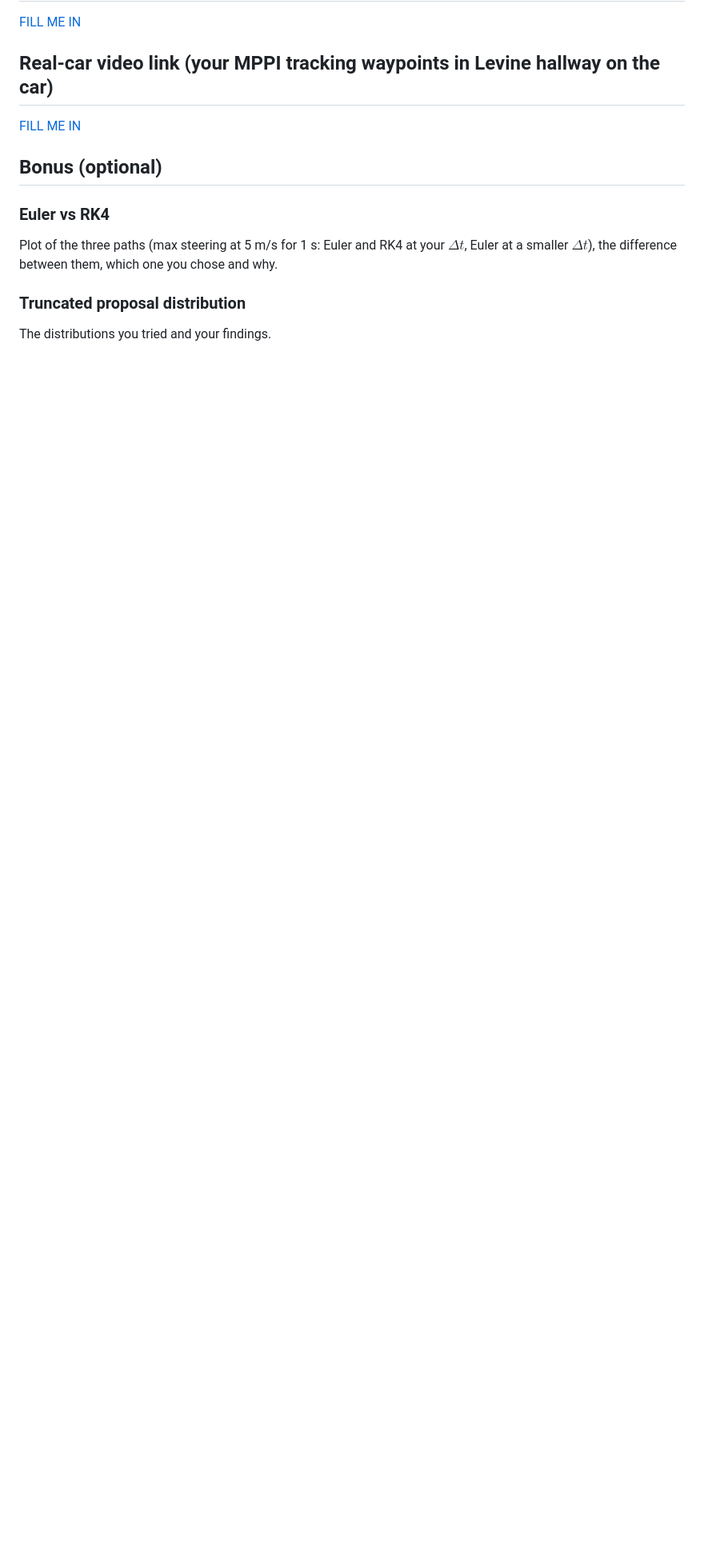
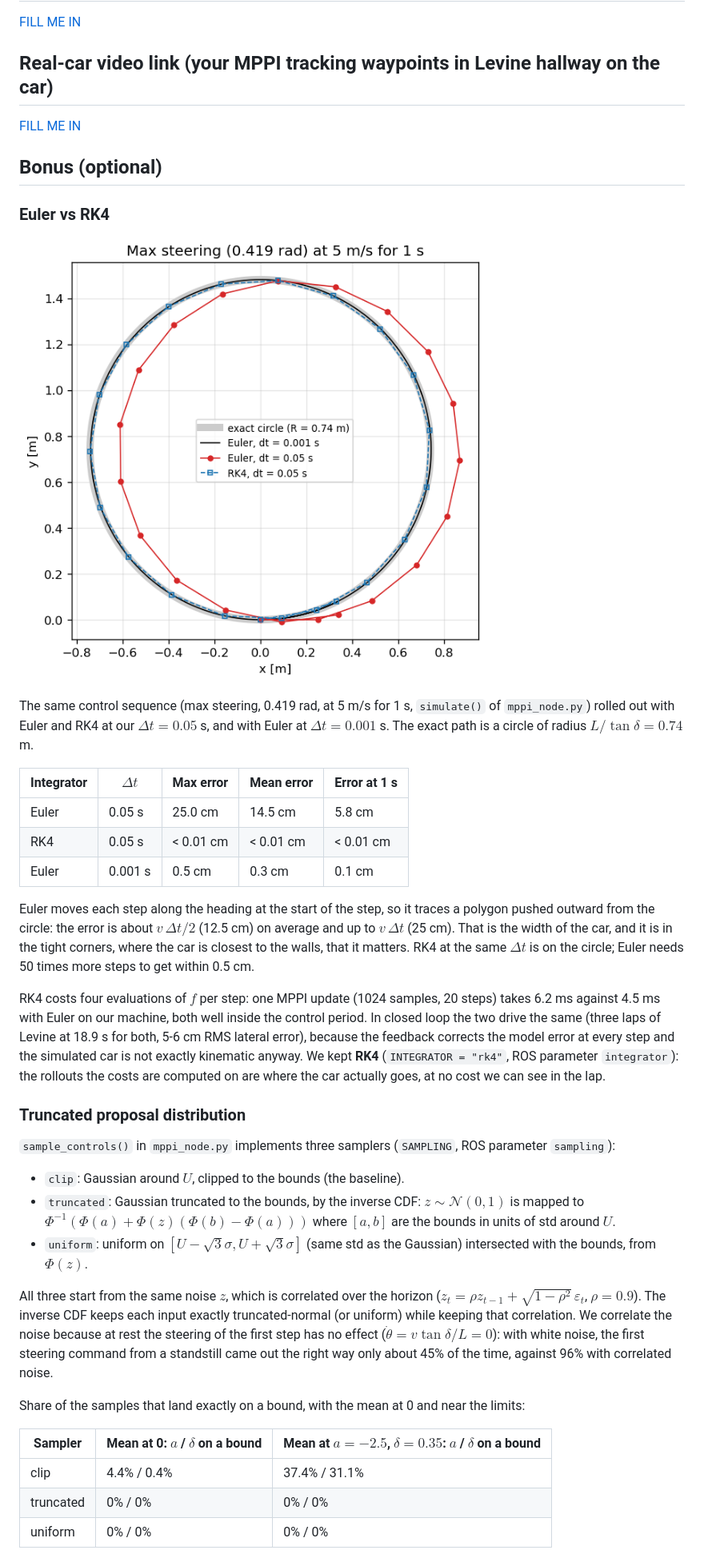
Before and after one commit to shipp02/hybrid-mppi, a Markdown page: SUBMISSION.md, the part around one of its changes. Shown at 80% size. GitHub-like rendering; pictures changed too: figures/euler_vs_rk4.png (added); blank space fills up the shorter version.

Commit message:
Tune MPPI controller, add waypoints, figures, and submission notes

```diff
--- a/SUBMISSION.md
+++ b/SUBMISSION.md
@@ -9,7 +9,34 @@
 ## Bonus (optional)
 
 ### Euler vs RK4
-Plot of the three paths (max steering at 5 m/s for 1 s: Euler and RK4 at your $\Delta t$, Euler at a smaller $\Delta t$), the difference between them, which one you chose and why.
+![Euler vs RK4](figures/euler_vs_rk4.png)
+
+The same control sequence (max steering, 0.419 rad, at 5 m/s for 1 s, `simulate()` of `mppi_node.py`) rolled out with Euler and RK4 at our $\Delta t = 0.05$ s, and with Euler at $\Delta t = 0.001$ s. The exact path is a circle of radius $L / \tan\delta = 0.74$ m.
+
+| Integrator | $\Delta t$ | Max error | Mean error | Error at 1 s |
+| --- | --- | --- | --- | --- |
+| Euler | 0.05 s | 25.0 cm | 14.5 cm | 5.8 cm |
+| RK4 | 0.05 s | < 0.01 cm | < 0.01 cm | < 0.01 cm |
+| Euler | 0.001 s | 0.5 cm | 0.3 cm | 0.1 cm |
+
+Euler moves each step along the heading at the start of the step, so it traces a polygon pushed outward from the circle: the error is about $v\,\Delta t / 2$ (12.5 cm) on average and up to $v\,\Delta t$ (25 cm). That is the width of the car, and it is in the tight corners, where the car is closest to the walls, that it matters. RK4 at the same $\Delta t$ is on the circle; Euler needs 50 times more steps to get within 0.5 cm.
+
+RK4 costs four evaluations of $f$ per step: one MPPI update (1024 samples, 20 steps) takes 6.2 ms against 4.5 ms with Euler on our machine, both well inside the control period. In closed loop the two drive the same (three laps of Levine at 18.9 s for both, 5-6 cm RMS lateral error), because the feedback corrects the model error at every step and the simulated car is not exactly kinematic anyway. We kept **RK4** (`INTEGRATOR = "rk4"`, ROS parameter `integrator`): the rollouts the costs are computed on are where the car actually goes, at no cost we can see in the lap.
 
 ### Truncated proposal distribution
-The distributions you tried and your findings.
+`sample_controls()` in `mppi_node.py` implements three samplers (`SAMPLING`, ROS parameter `sampling`):
+
+- `clip`: Gaussian around $U$, clipped to the bounds (the baseline).
+- `truncated`: Gaussian truncated to the bounds, by the inverse CDF: $z \sim \mathcal{N}(0, 1)$ is mapped to $\Phi^{-1}\left(\Phi(a) + \Phi(z)(\Phi(b) - \Phi(a))\right)$ where $[a, b]$ are the bounds in units of std around $U$.
+- `uniform`: uniform on $[U - \sqrt{3}\sigma, U + \sqrt{3}\sigma]$ (same std as the Gaussian) intersected with the bounds, from $\Phi(z)$.
+
+All three start from the same noise $z$, which is correlated over the horizon ($z_t = \rho z_{t-1} + \sqrt{1 - \rho^2}\,\varepsilon_t$, $\rho = 0.9$). The inverse CDF keeps each input exactly truncated-normal (or uniform) while keeping that correlation. We correlate the noise because at rest the steering of the first step has no effect ($\dot\theta = v \tan\delta / L = 0$): with white noise, the first steering command from a standstill came out the right way only about 45% of the time, against 96% with correlated noise.
+
+Share of the samples that land exactly on a bound, with the mean at 0 and near the limits:
+
+| Sampler | Mean at 0: $a$ / $\delta$ on a bound | Mean at $a = -2.5$, $\delta = 0.35$: $a$ / $\delta$ on a bound |
+| --- | --- | --- |
+| clip | 4.4% / 0.4% | 37.4% / 31.1% |
+| truncated | 0% / 0% | 0% / 0% |
+| uniform | 0% / 0% | 0% / 0% |
+
```
Also changed, not shown: other parts of SUBMISSION.md (+11 -0 lines), 5 other files.
